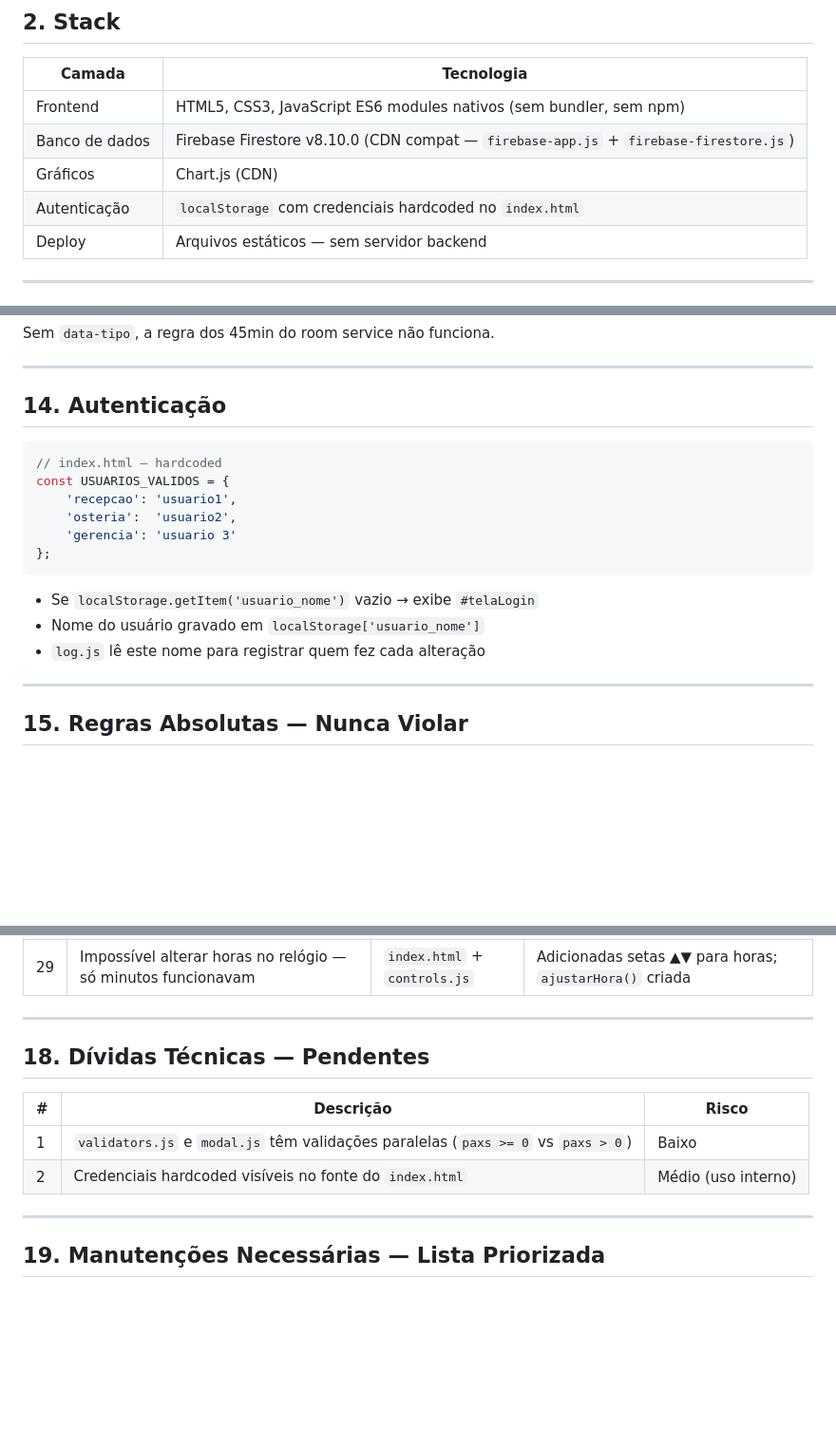
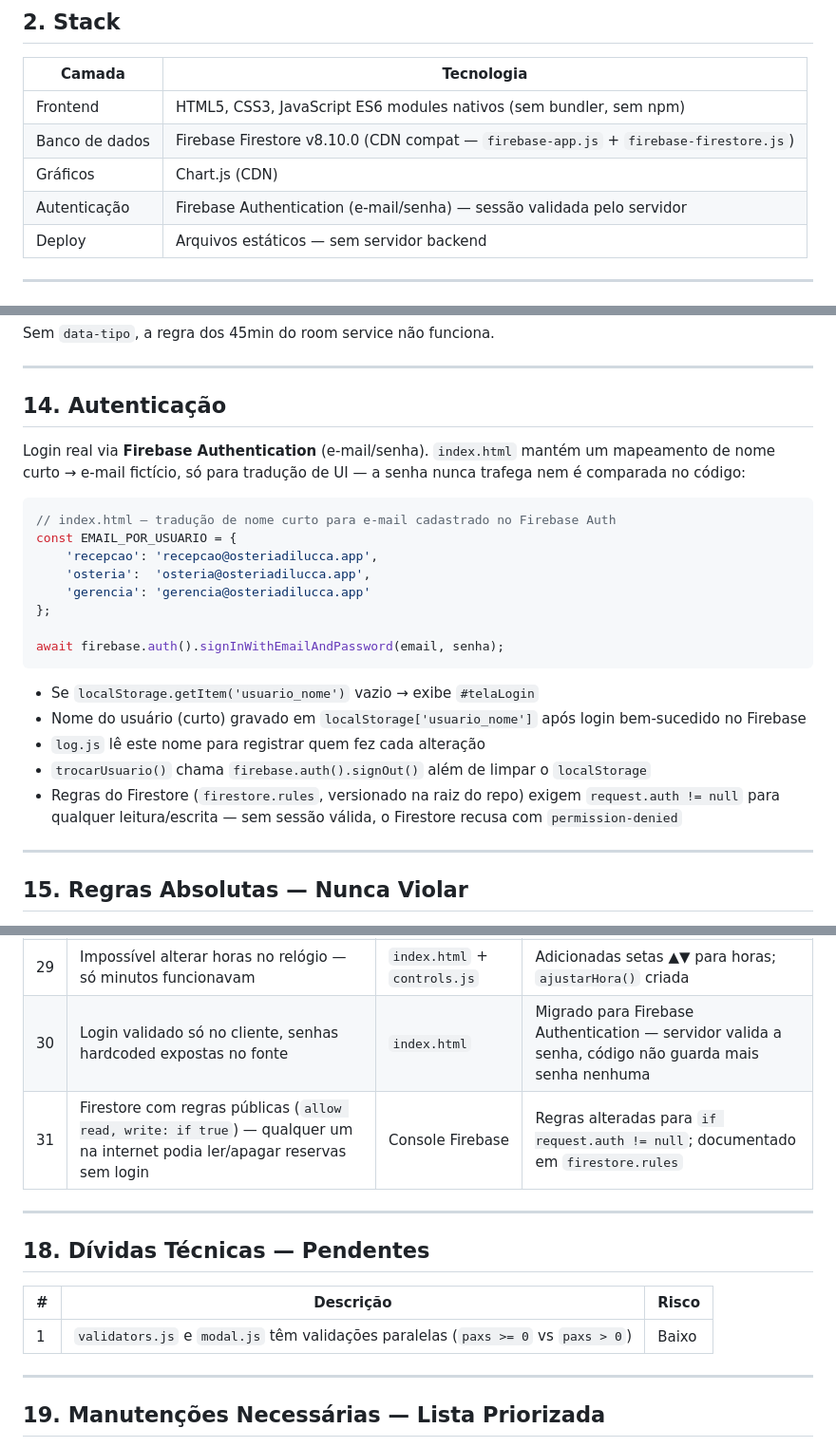
Before and after one commit to luisdienstmanntd/Gerenciador-de-Reservas, a Markdown page: prompt.md, 3 parts joined by grey strips. Shown at 95% size. Drawn GitHub-style; blank space fills up the shorter version.

Commit message:
Documentação atualizada: login Firebase Auth e regras do Firestore

````diff
--- a/prompt.md
+++ b/prompt.md
@@ -22,7 +22,7 @@ Sistema web de gerenciamento de reservas para o restaurante **Osteria Di Lucca**
 | Frontend | HTML5, CSS3, JavaScript ES6 modules nativos (sem bundler, sem npm) |
 | Banco de dados | Firebase Firestore v8.10.0 (CDN compat — `firebase-app.js` + `firebase-firestore.js`) |
 | Gráficos | Chart.js (CDN) |
-| Autenticação | `localStorage` com credenciais hardcoded no `index.html` |
+| Autenticação | Firebase Authentication (e-mail/senha) — sessão validada pelo servidor |
 | Deploy | Arquivos estáticos — sem servidor backend |
 
 ---
@@ -679,18 +679,24 @@ Sem `data-tipo`, a regra dos 45min do room service não funciona.
 
 ## 14. Autenticação
 
+Login real via **Firebase Authentication** (e-mail/senha). `index.html` mantém um mapeamento de nome curto → e-mail fictício, só para tradução de UI — a senha nunca trafega nem é comparada no código:
+
 ```javascript
-// index.html — hardcoded
-const USUARIOS_VALIDOS = {
-    'recepcao': 'usuario1',
-    'osteria':  'usuario2',
-    'gerencia': 'usuario 3'
+// index.html — tradução de nome curto para e-mail cadastrado no Firebase Auth
+const EMAIL_POR_USUARIO = {
+    'recepcao': 'recepcao@osteriadilucca.app',
+    'osteria':  'osteria@osteriadilucca.app',
+    'gerencia': 'gerencia@osteriadilucca.app'
 };
+
+await firebase.auth().signInWithEmailAndPassword(email, senha);
 ```
 
 - Se `localStorage.getItem('usuario_nome')` vazio → exibe `#telaLogin`
-- Nome do usuário gravado em `localStorage['usuario_nome']`
+- Nome do usuário (curto) gravado em `localStorage['usuario_nome']` após login bem-sucedido no Firebase
 - `log.js` lê este nome para registrar quem fez cada alteração
+- `trocarUsuario()` chama `firebase.auth().signOut()` além de limpar o `localStorage`
+- Regras do Firestore (`firestore.rules`, versionado na raiz do repo) exigem `request.auth != null` para qualquer leitura/escrita — sem sessão válida, o Firestore recusa com `permission-denied`
 
 ---
 
@@ -801,6 +807,8 @@ roomservice.js         ← state.js, database.js
 | 27 | Query de posição livre excluía o próprio doc causando conflito | `service.js` | Removido filtro `d.id !== dados.id` — doc ainda está no bloco antigo |
 | 28 | Reserva com nome e `originalBase` fora do padrão não gerava bloco próprio | `render.js` | Detecção de blocos editados usa `originalBase` de qualquer reserva |
 | 29 | Impossível alterar horas no relógio — só minutos funcionavam | `index.html` + `controls.js` | Adicionadas setas ▲▼ para horas; `ajustarHora()` criada |
+| 30 | Login validado só no cliente, senhas hardcoded expostas no fonte | `index.html` | Migrado para Firebase Authentication — servidor valida a senha, código não guarda mais senha nenhuma |
+| 31 | Firestore com regras públicas (`allow read, write: if true`) — qualquer um na internet podia ler/apagar reservas sem login | Console Firebase | Regras alteradas para `if request.auth != null`; documentado em `firestore.rules` |
 
 ---
 
@@ -809,7 +817,6 @@ roomservice.js         ← state.js, database.js
 | # | Descrição | Risco |
 |---|---|---|
 | 1 | `validators.js` e `modal.js` têm validações paralelas (`paxs >= 0` vs `paxs > 0`) | Baixo |
-| 2 | Credenciais hardcoded visíveis no fonte do `index.html` | Médio (uso interno) |
 
 ---
 
````
Also changed, not shown: other parts of prompt.md (+2 -2 lines).
